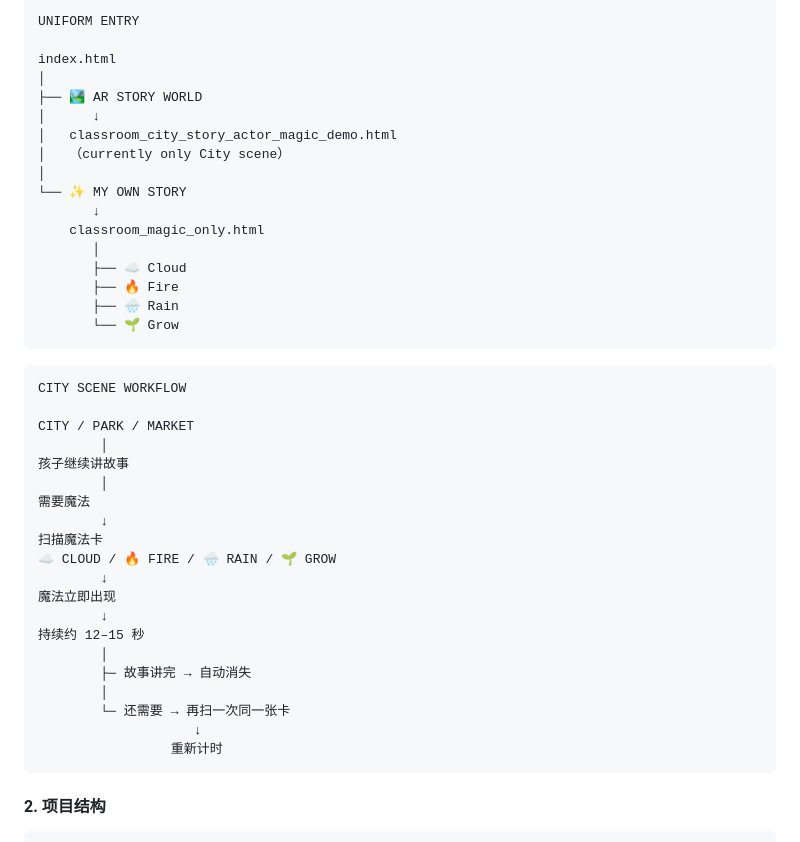
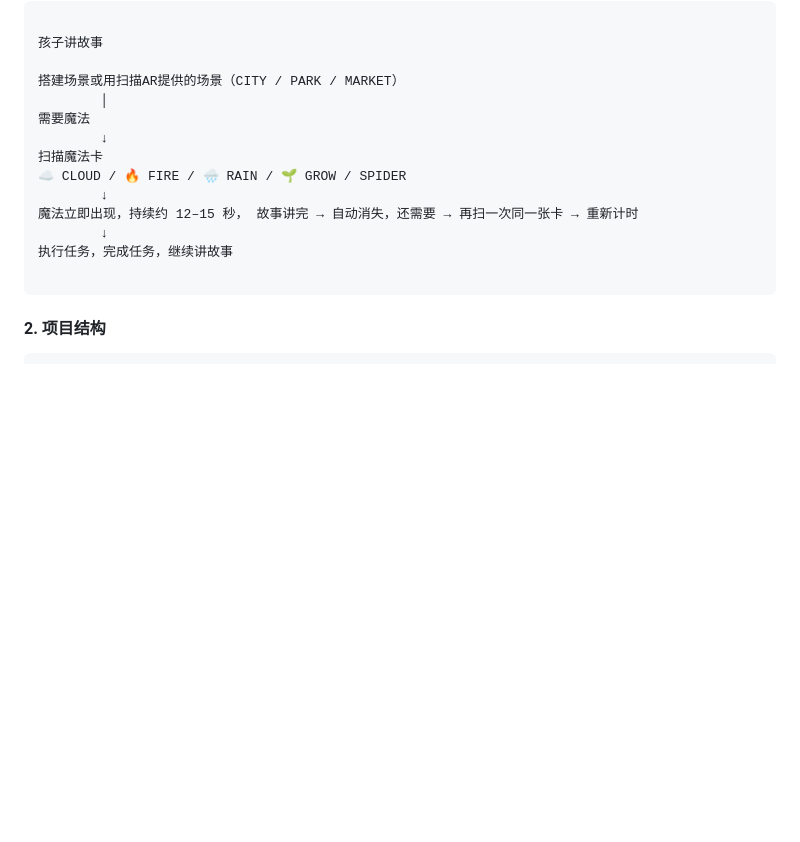
Before and after one commit to bluenosesheep/journey-to-the-west-ar, a Markdown page: README.md, the part around one of its changes. Rendered like a GitHub page; blank space fills up the shorter version.

Commit message:
Refactor README by removing outdated sections
Removed sections related to the logical definition and city scene workflow from the README.

````diff
--- a/README.md
+++ b/README.md
@@ -4,43 +6,18 @@
 ```text
-UNIFORM ENTRY
 
-index.html
-│
-├── 🏞️ AR STORY WORLD
-│      ↓
-│   classroom_city_story_actor_magic_demo.html
-│   （currently only City scene）
-│
-└── ✨ MY OWN STORY
-       ↓
-    classroom_magic_only.html
-       │
-       ├── ☁️ Cloud
-       ├── 🔥 Fire
-       ├── 🌧️ Rain
-       └── 🌱 Grow
-```
-```text
-CITY SCENE WORKFLOW
+孩子讲故事
 
-CITY / PARK / MARKET
-        │
-孩子继续讲故事
+搭建场景或用扫描AR提供的场景（CITY / PARK / MARKET）
         │
 需要魔法
         ↓
 扫描魔法卡
-☁️ CLOUD / 🔥 FIRE / 🌧️ RAIN / 🌱 GROW
+☁️ CLOUD / 🔥 FIRE / 🌧️ RAIN / 🌱 GROW / SPIDER
         ↓
-魔法立即出现
+魔法立即出现，持续约 12–15 秒， 故事讲完 → 自动消失，还需要 → 再扫一次同一张卡 → 重新计时
         ↓
-持续约 12–15 秒
-        │
-        ├─ 故事讲完 → 自动消失
-        │
-        └─ 还需要 → 再扫一次同一张卡
-                    ↓
-                 重新计时
+执行任务，完成任务，继续讲故事
+
 ```
 #### 2. 项目结构
 ```text
````
Also changed, not shown: other parts of README.md (+3 -1 lines).
